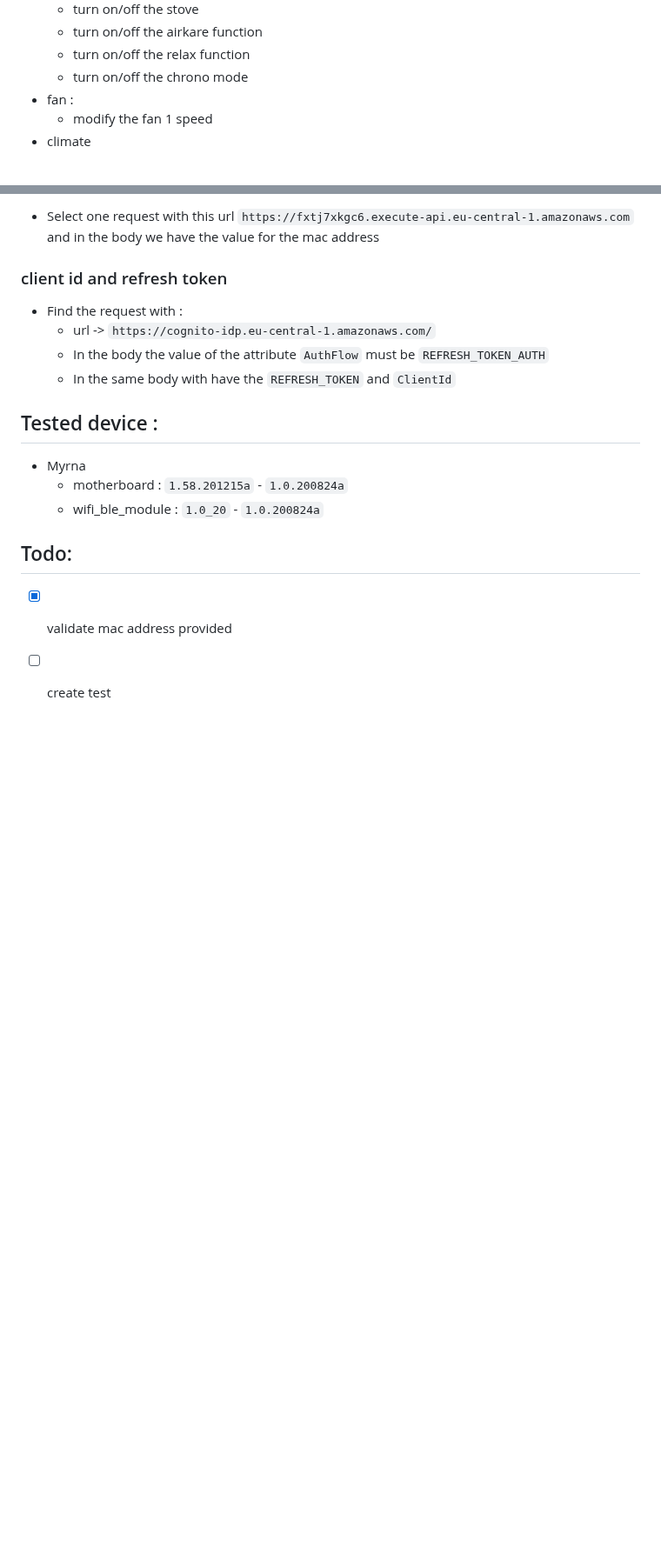
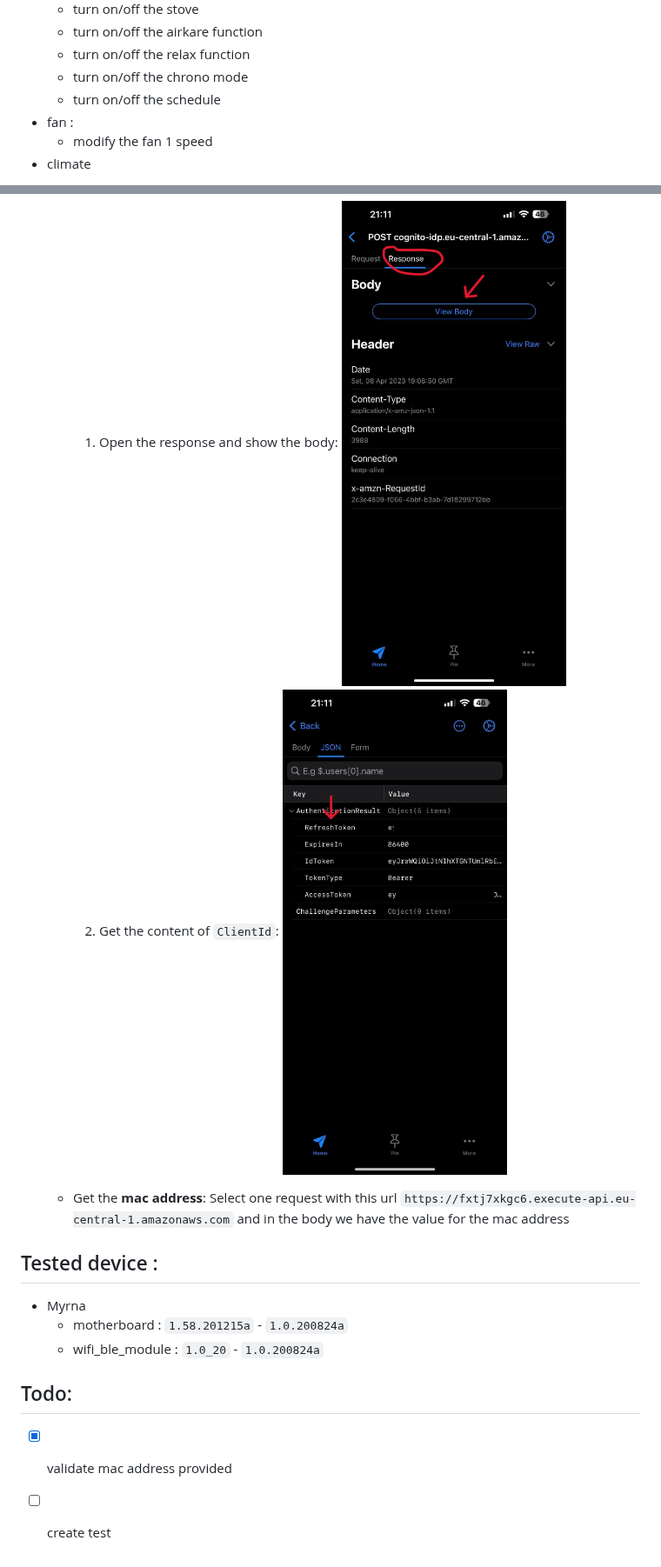
Before and after one commit to algra4/ha-edilkamin, a Markdown page: README.md, 2 parts joined by grey strips. Shown at 87% size. GitHub-like rendering; pictures changed too: doc/response_body.jpg (added), doc/response_show_body.jpg (added); folded sections open; blank space fills up the shorter version.

```diff
--- a/README.md
+++ b/README.md
@@ -17,6 +17,7 @@ This little integration provides :
   - turn on/off the airkare function
   - turn on/off the relax function
   - turn on/off the chrono mode
+  - turn on/off the schedule
 - fan :
   - modify the fan 1 speed
 - climate
@@ -54,12 +64,9 @@ On the proxy application we will see all requests.
 
-- Select one request with this url `https://fxtj7xkgc6.execute-api.eu-central-1.amazonaws.com` and in the body we have the value for the mac address
+      1. Open the response and show the body: ![response_show_body.jpg](doc%2Fresponse_show_body.jpg)
+      2. Get the content of `ClientId`: ![request_body.jpg](doc/response_body.jpg)
+    </details>
 
-### client id and refresh token
-
-- Find the request with :
-  - url -> `https://cognito-idp.eu-central-1.amazonaws.com/`
-  - In the body the value of the attribute `AuthFlow` must be `REFRESH_TOKEN_AUTH`
-  - In the same body with have the `REFRESH_TOKEN` and `ClientId`
+  *  Get the **mac address**: Select one request with this url `https://fxtj7xkgc6.execute-api.eu-central-1.amazonaws.com` and in the body we have the value for the mac address
 
 ## Tested device :
 
```
Also changed, not shown: other parts of README.md (+14 -5 lines), doc/edilkamin.png (added), doc/request_body.jpg (added), doc/request_show_body.jpg (added), edilkamin.png (deleted).
